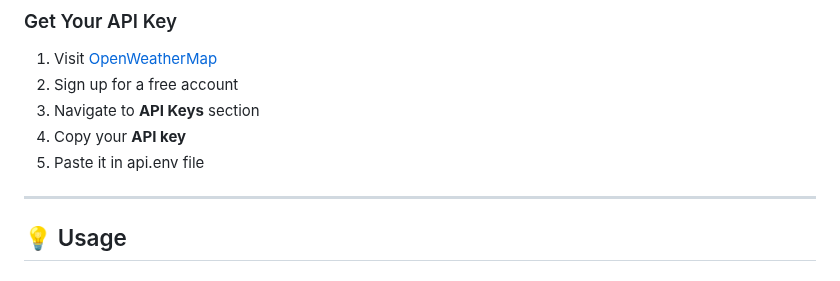
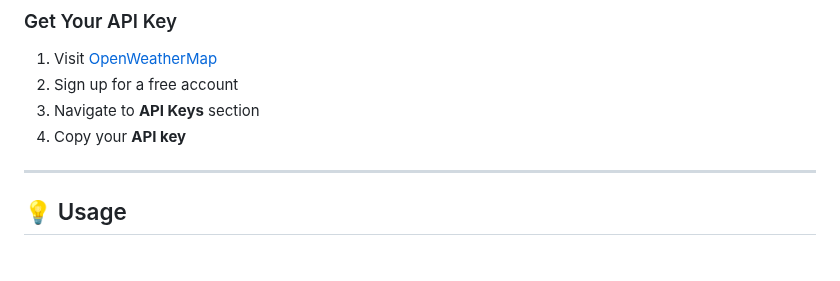
Before and after one commit to zoh01/weather_apis, a Markdown page: README.md, the part around the change. Drawn GitHub-style.

Commit message:
Update README to remove API key instruction
Removed instruction to paste API key in api.env file.

```diff
--- a/README.md
+++ b/README.md
@@ -102,7 +102,6 @@ A sleek, modern weather application built with Flutter that provides real-time w
 2. Sign up for a free account
 3. Navigate to **API Keys** section
 4. Copy your **API key**
-5. Paste it in api.env file
 
 ---
 
```
